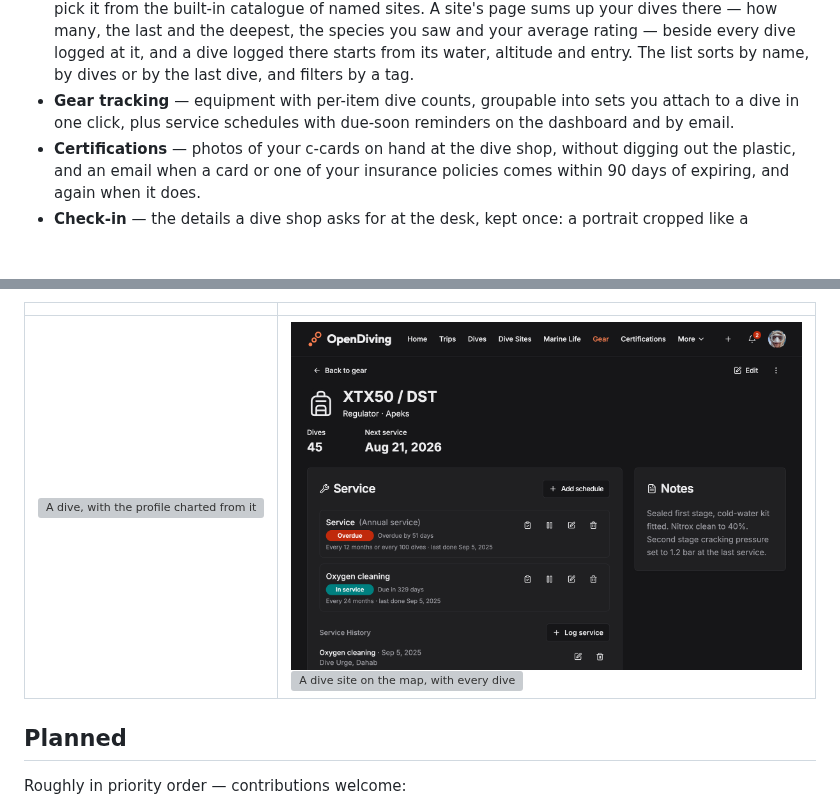
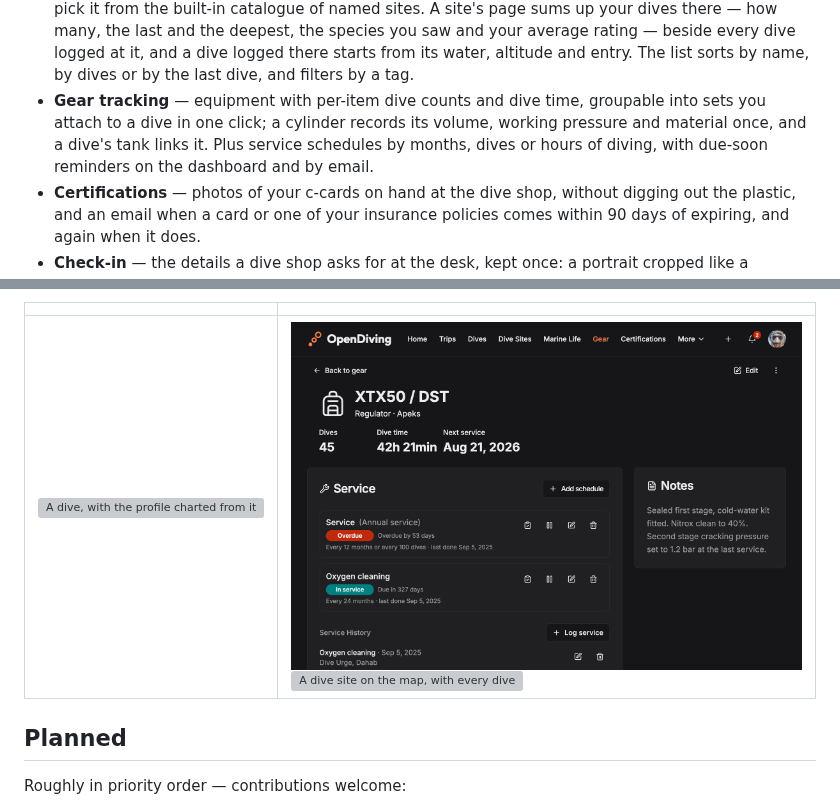
Before and after one commit to opendiving/opendiving, a Markdown page: README.md, 2 parts joined by grey strips. Drawn GitHub-style; pictures changed too: docs/screenshots/gear-item.png; blank space fills up the shorter version; grey boxes are pictures that could not be loaded.

Commit message:
docs: cylinders carry their facts, tanks link them, and service rules run on hours of diving (#63)

```diff
--- a/README.md
+++ b/README.md
@@ -98,8 +98,10 @@ what you need, what the six values are, and what each container does.
   there — how many, the last and the deepest, the species you saw and your average rating — beside
   every dive logged at it, and a dive logged there starts from its water, altitude and entry. The
   list sorts by name, by dives or by the last dive, and filters by a tag.
-- **Gear tracking** — equipment with per-item dive counts, groupable into sets you attach to a dive
-  in one click, plus service schedules with due-soon reminders on the dashboard and by email.
+- **Gear tracking** — equipment with per-item dive counts and dive time, groupable into sets you
+  attach to a dive in one click; a cylinder records its volume, working pressure and material once,
+  and a dive's tank links it. Plus service schedules by months, dives or hours of diving, with
+  due-soon reminders on the dashboard and by email.
 - **Certifications** — photos of your c-cards on hand at the dive shop, without digging out the
   plastic, and an email when a card or one of your insurance policies comes within 90 days of
   expiring, and again when it does.
```
